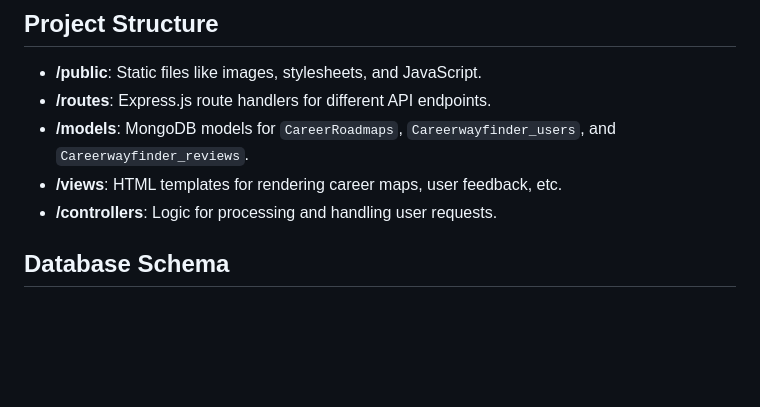
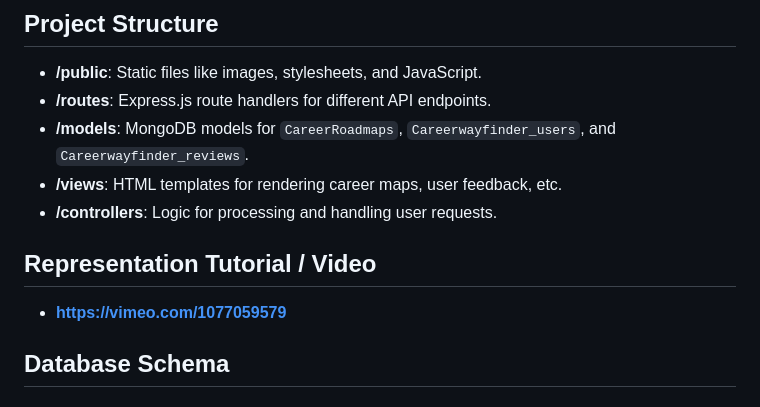
Before and after one commit to InfinityArtist006/CareerWayFinder, a Markdown page: README.md, the part around the change. Drawn GitHub-style; blank space fills up the shorter version.

```diff
--- a/README.md
+++ b/README.md
@@ -30,6 +30,9 @@ CareerWayFinder is an interactive web-based platform designed to help individual
 - **/models**: MongoDB models for `CareerRoadmaps`, `Careerwayfinder_users`, and `Careerwayfinder_reviews`.
 - **/views**: HTML templates for rendering career maps, user feedback, etc.
 - **/controllers**: Logic for processing and handling user requests.
+
+## Representation Tutorial / Video
+-  **https://vimeo.com/1077059579**
 
 ## Database Schema
 
```
